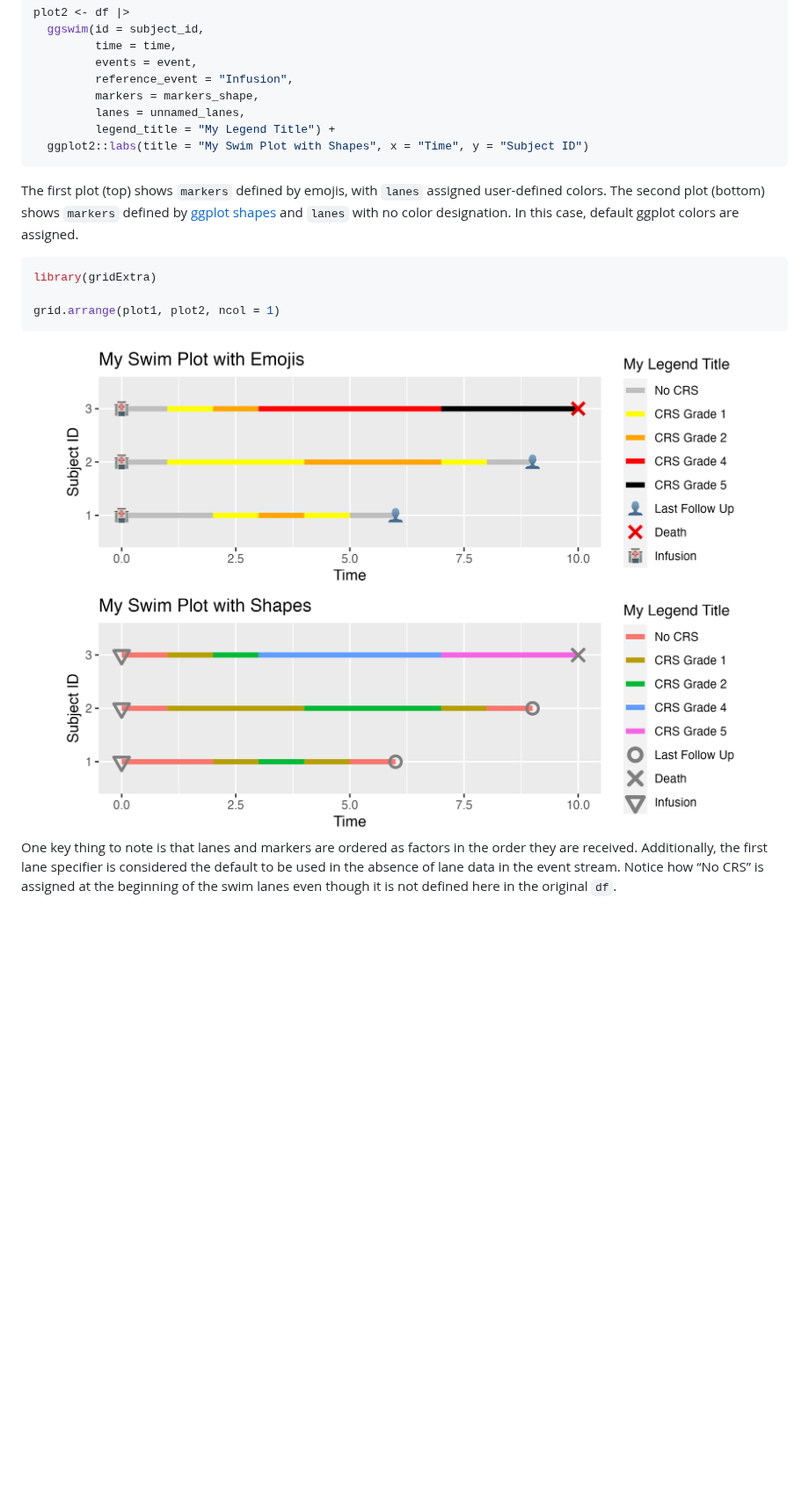
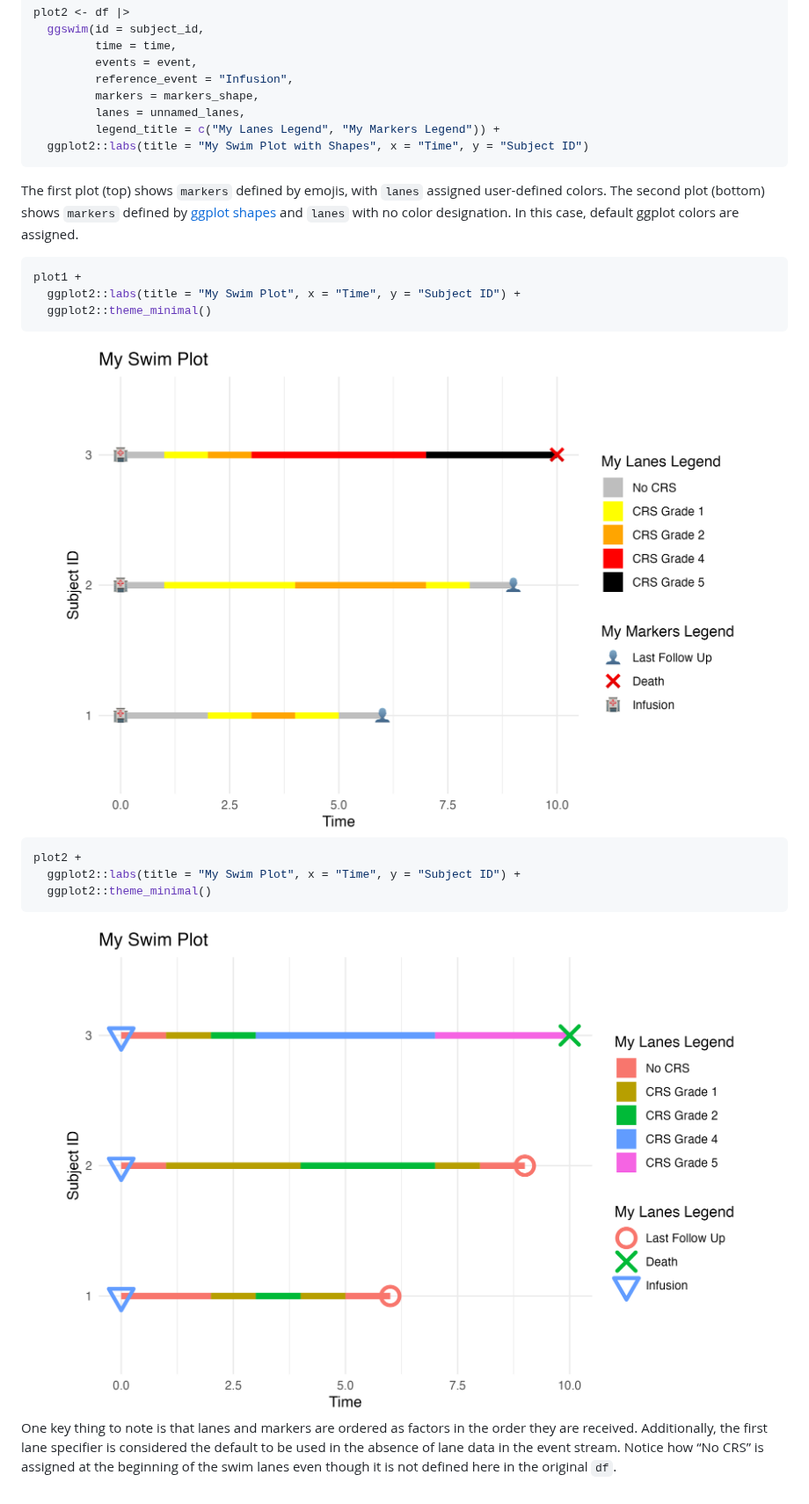
Before and after one commit to CHOP-CGTInformatics/ggswim, a Markdown page: README.md, the part around one of its changes. Shown at 88% size. GitHub-like rendering; pictures changed too: man/figures/README-grid plot-1.png, man/figures/README-plot1-1.png (added), man/figures/README-plot2-1.png (added); blank space fills up the shorter version.

Commit message:
Allow for multiple legend titles

````diff
--- a/README.md
+++ b/README.md
@@ -111,7 +111,7 @@ plot2 <- df |>
          reference_event = "Infusion",
          markers = markers_shape,
          lanes = unnamed_lanes,
-         legend_title = "My Legend Title") +
+         legend_title = c("My Lanes Legend", "My Markers Legend")) +
   ggplot2::labs(title = "My Swim Plot with Shapes", x = "Time", y = "Subject ID")
 ```
 
@@ -123,12 +123,20 @@ shapes](https://r-graphics.org/recipe-scatter-shapes#discussion-28) and
 are assigned.
 
 ``` r
-library(gridExtra)
-
-grid.arrange(plot1, plot2, ncol = 1)
+plot1 +
+  ggplot2::labs(title = "My Swim Plot", x = "Time", y = "Subject ID") +
+  ggplot2::theme_minimal()
 ```
 
-<img src="man/figures/README-grid plot-1.png" width="100%" />
+<img src="man/figures/README-plot1-1.png" width="100%" />
+
+``` r
+plot2 +
+  ggplot2::labs(title = "My Swim Plot", x = "Time", y = "Subject ID") +
+  ggplot2::theme_minimal()
+```
+
+<img src="man/figures/README-plot2-1.png" width="100%" />
 
 One key thing to note is that lanes and markers are ordered as factors
 in the order they are received. Additionally, the first lane specifier
````
Also changed, not shown: other parts of README.md (+1 -1 lines), 3 other files.
